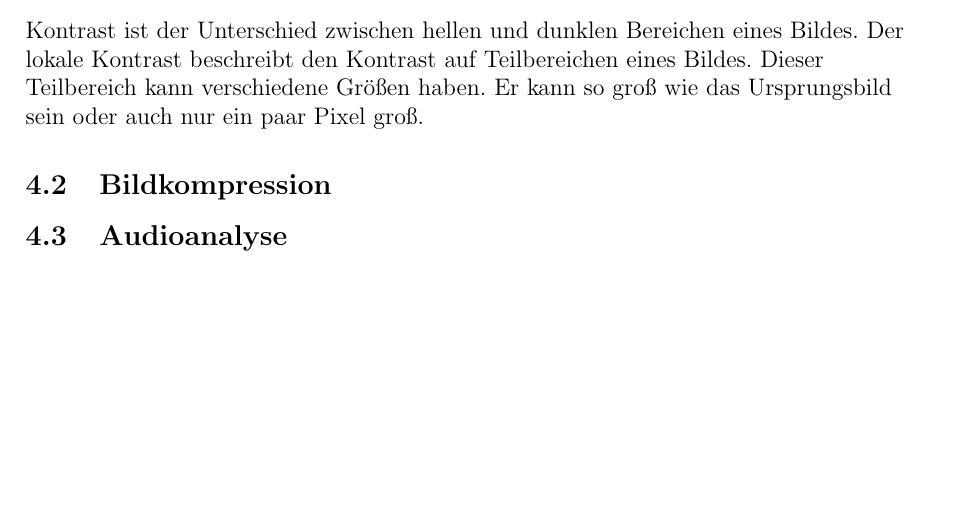
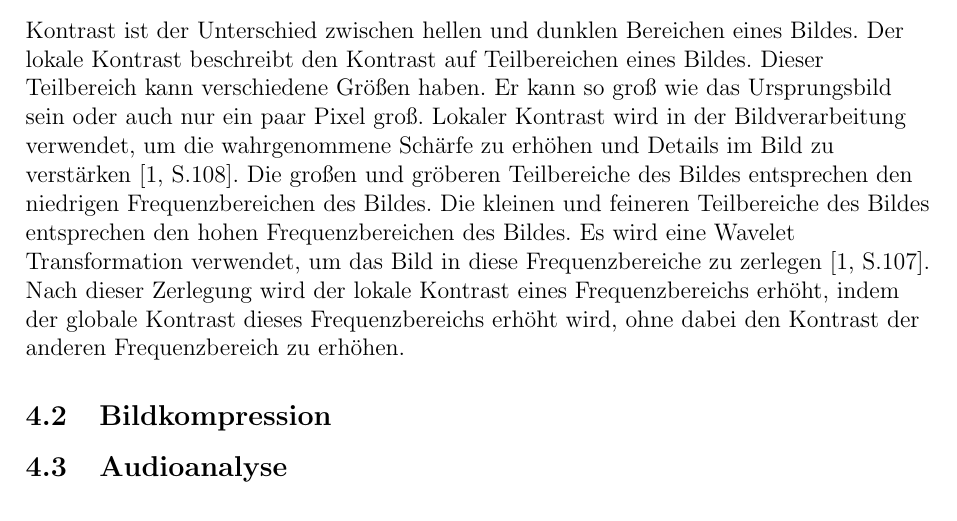
Before and after one commit to paul-pw/wavelets_theorie_und_anwendung, a LaTeX paper (ausarbeitung.tex): part of page 9 of 10, cut so that both start at the same text. Compiled offline with pdfLaTeX; a LaTeX package or settings file that is missing is left out.

Commit message:
local contrast

```diff
--- a/ausarbeitung.tex
+++ b/ausarbeitung.tex
@@ -460,8 +460,19 @@ den Kontrast auf Teilbereichen eines Bildes.
 Dieser Teilbereich kann verschiedene Größen haben.
 Er kann so groß wie das Ursprungsbild sein
 oder auch nur ein paar Pixel groß.
-
-
+Lokaler Kontrast wird in der Bildverarbeitung verwendet, um
+die wahrgenommene Schärfe zu erhöhen
+und Details im Bild zu verstärken~\cite[S.108]{dt_manual}.
+Die großen und gröberen Teilbereiche des Bildes
+entsprechen den niedrigen Frequenzbereichen des Bildes.
+Die kleinen und feineren Teilbereiche des Bildes
+entsprechen den hohen Frequenzbereichen des Bildes.
+Es wird eine Wavelet Transformation verwendet, um das Bild
+in diese Frequenzbereiche zu zerlegen~\cite[S.107]{dt_manual}.
+Nach dieser Zerlegung wird der lokale Kontrast
+eines Frequenzbereichs erhöht,
+indem der globale Kontrast dieses Frequenzbereichs erhöht wird,
+ohne dabei den Kontrast der anderen Frequenzbereich zu erhöhen.
 
 
 \subsection{Bildkompression}
```
